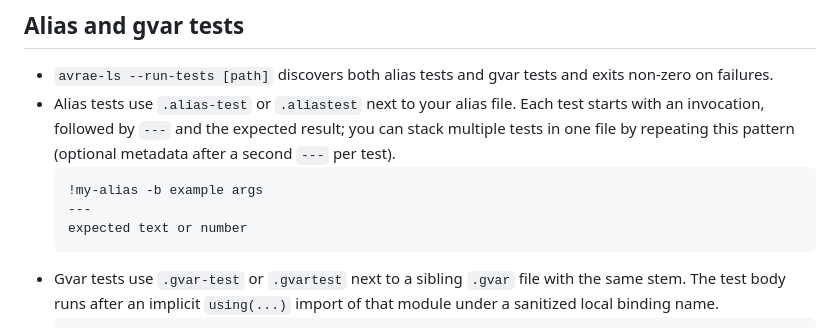
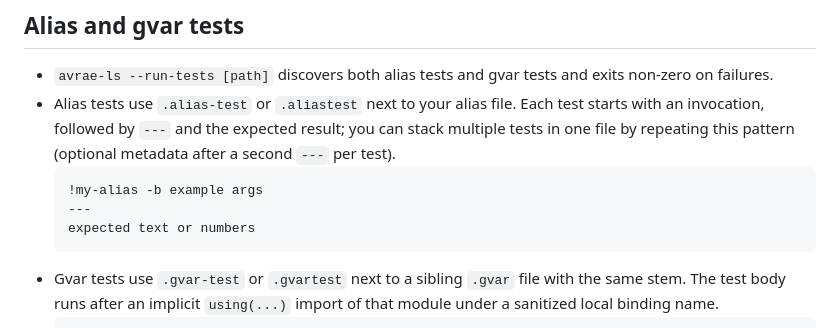
Before and after one commit to 1drturtle/avrae-ls, a Markdown page: README.md, the part around the change. GitHub-like rendering.

````diff
--- a/README.md
+++ b/README.md
@@ -37,7 +37,7 @@ Language Server Protocol (LSP) implementation targeting Avrae-style draconic ali
   ```
   !my-alias -b example args
   ---
-  expected text or number
+  expected text or numbers
   ```
 - Gvar tests use `.gvar-test` or `.gvartest` next to a sibling `.gvar` file with the same stem. The test body runs after an implicit `using(...)` import of that module under a sanitized local binding name.
   ```
````
